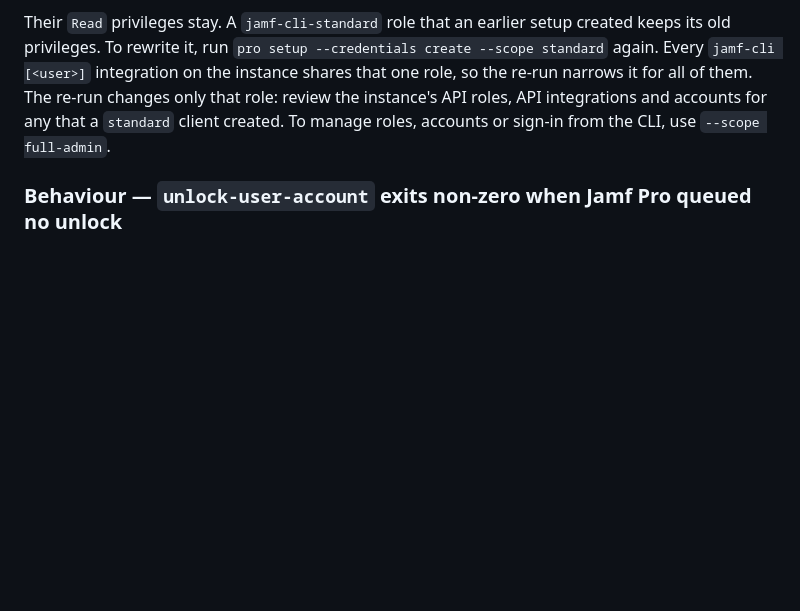
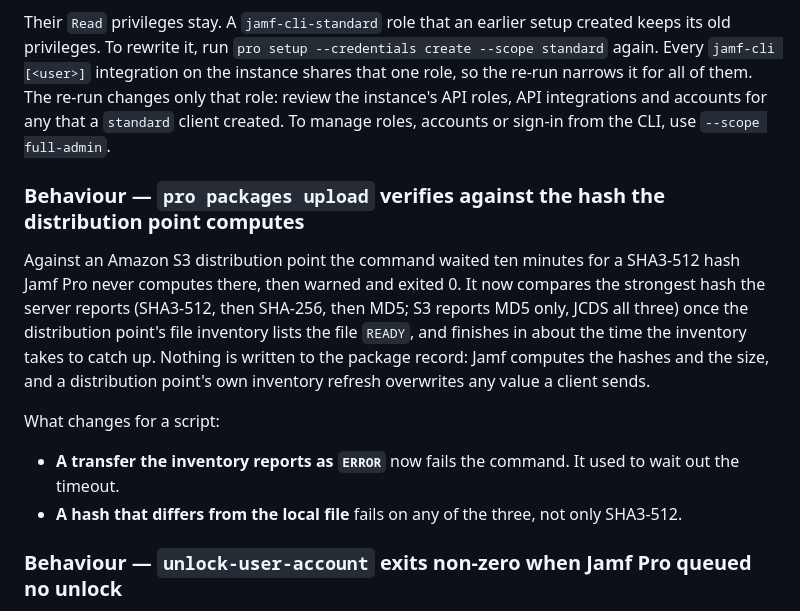
Before and after one commit to Jamf-Concepts/jamf-cli, a Markdown page: CHANGELOG.md, the part around the change. Drawn GitHub-style; blank space fills up the shorter version.

Commit message:
docs: changelog entry for packages upload verification
Co-Authored-By: Claude Sonnet 5.5 <noreply@anthropic.com>

```diff
--- a/CHANGELOG.md
+++ b/CHANGELOG.md
@@ -62,6 +62,22 @@ re-run narrows it for all of them. The re-run changes only that role: review
 the instance's API roles, API integrations and accounts for any that a
 `standard` client created. To manage roles, accounts or sign-in from the CLI,
 use `--scope full-admin`.
+
+### Behaviour — `pro packages upload` verifies against the hash the distribution point computes
+
+Against an Amazon S3 distribution point the command waited ten minutes for a SHA3-512 hash
+Jamf Pro never computes there, then warned and exited 0. It now compares the strongest hash
+the server reports (SHA3-512, then SHA-256, then MD5; S3 reports MD5 only, JCDS all three)
+once the distribution point's file inventory lists the file `READY`, and finishes in about
+the time the inventory takes to catch up. Nothing is written to the package record: Jamf
+computes the hashes and the size, and a distribution point's own inventory refresh
+overwrites any value a client sends.
+
+What changes for a script:
+
+- **A transfer the inventory reports as `ERROR`** now fails the command. It used to wait
+  out the timeout.
+- **A hash that differs from the local file** fails on any of the three, not only SHA3-512.
 
 ### Behaviour — `unlock-user-account` exits non-zero when Jamf Pro queued no unlock
 
```
